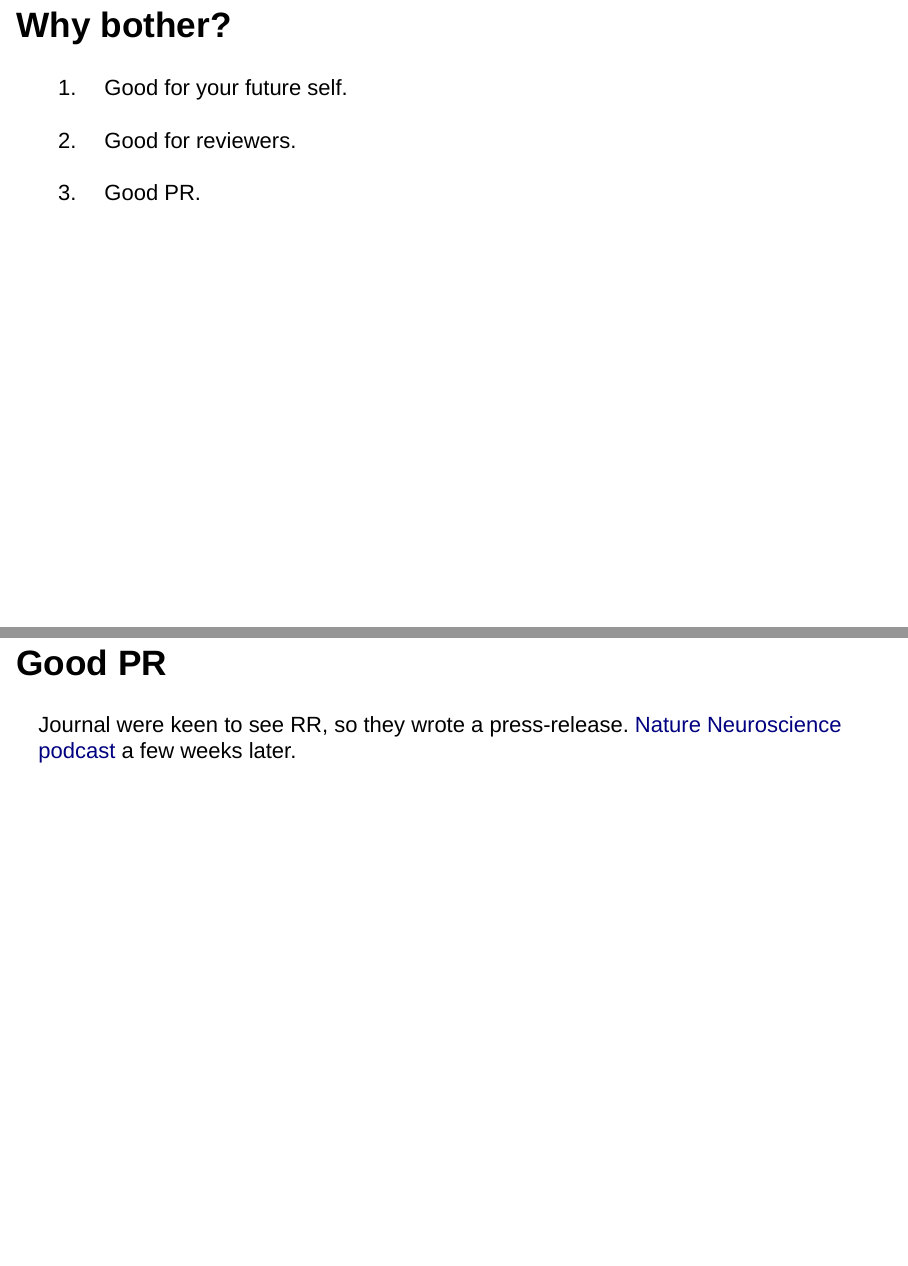
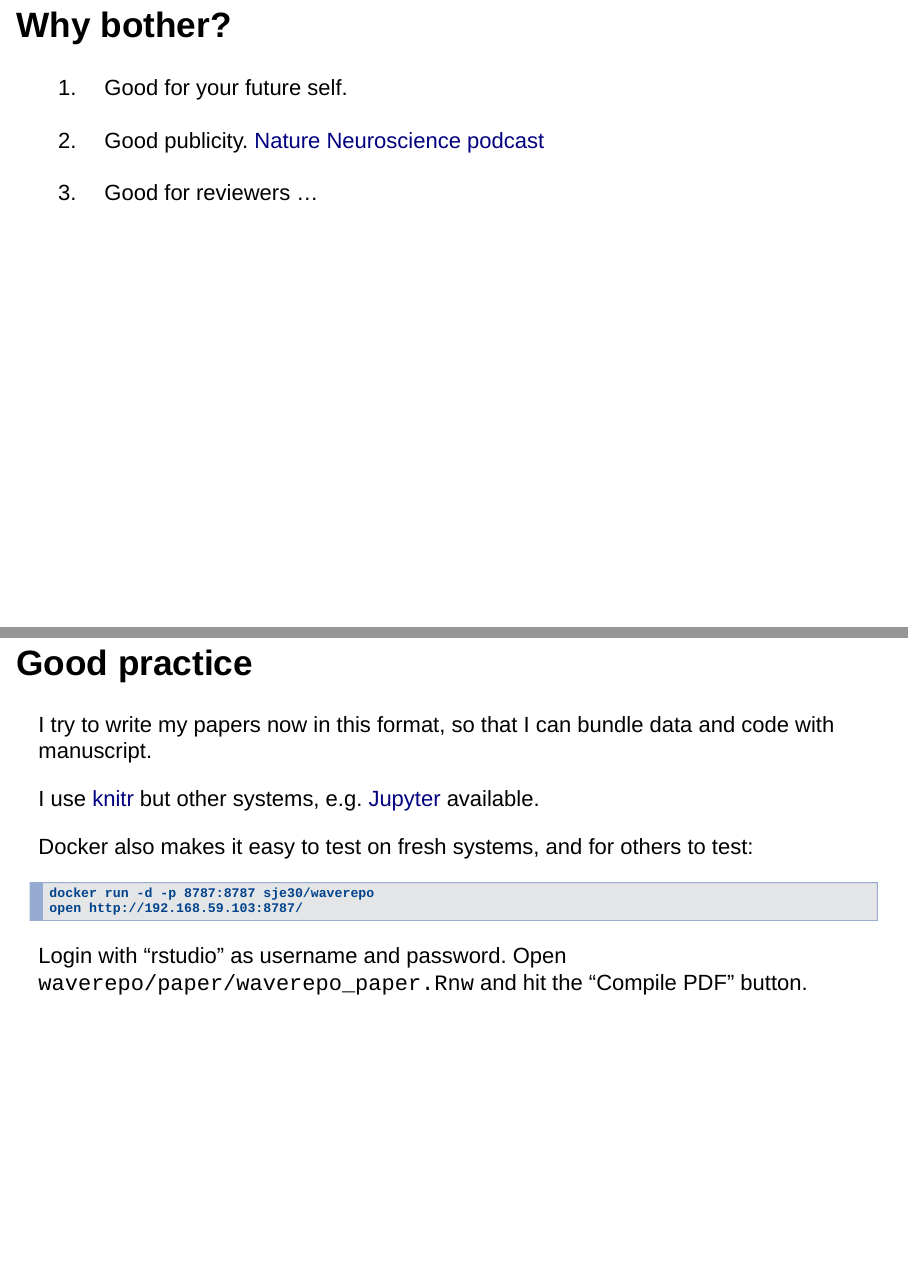
Before and after one commit to sje30/scidata15, an R Markdown document (scidata15-eglen.Rmd): pages 10 and 12 of 23 before the commit and pages 10 and 12 of 22 after it, joined at a grey line. Rendered offline with R 4.5, knitr and Pandoc, with nearby package versions; drawn as Slidy slides in place of the format the file asks for; some code elsewhere in the file could not run offline.

Commit message:
Tighten...

````diff
--- a/scidata15-eglen.Rmd
+++ b/scidata15-eglen.Rmd
@@ -96,9 +96,9 @@ the repository, occupying \Sexpr{file.size.mb} MB on disc.
 
 1. Good for your future self.
 
-2. Good for reviewers.
+2. Good publicity.  [Nature Neuroscience podcast](http://www.nature.com/neurosci/neuropod/index-2014-04-25.html)
 
-3. Good PR.
+3. Good for reviewers ...
 
 ## Reviews
 
@@ -121,12 +121,6 @@ par(mfrow=c(1,2))
 plot.corr.index(s)
 plot.corr.index(s, log='y')
 ```
-
-## Good PR
-
-Journal were keen to see RR, so they wrote a
-press-release. [Nature Neuroscience podcast](http://www.nature.com/neurosci/neuropod/index-2014-04-25.html)
-a few weeks later.
 
 
 ## Good practice
````
